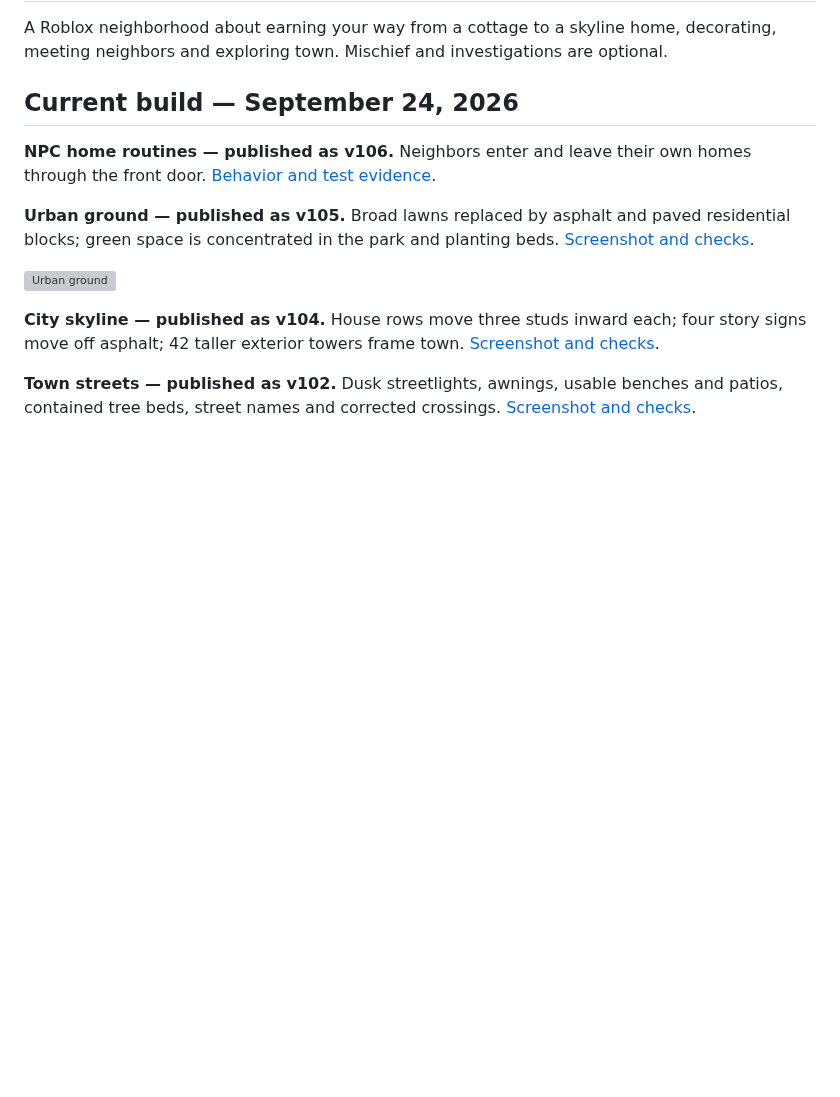
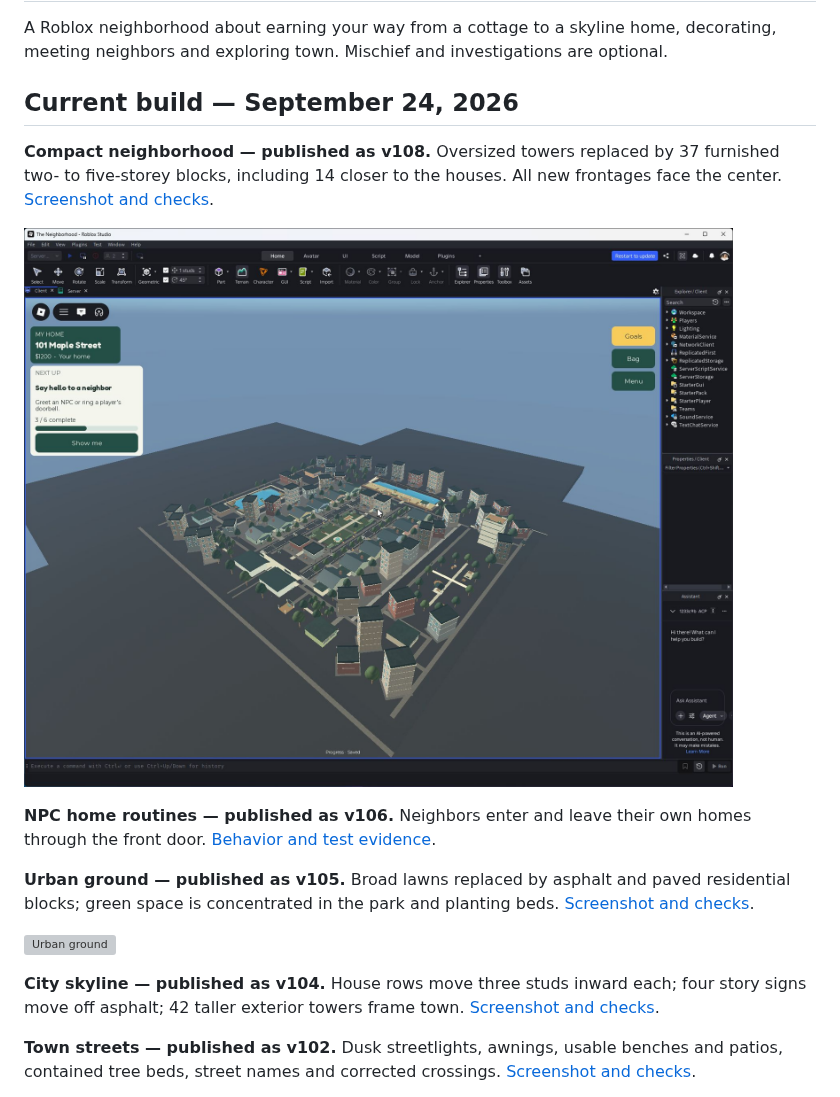
Before and after one commit to Taikiy49/TheNeighborhood, a Markdown page: README.md, the part around the change. Drawn GitHub-style; pictures changed too: assets/screenshots/compact-neighborhood-blocks.png (added); blank space fills up the shorter version; grey boxes are pictures that could not be loaded.

Commit message:
Replace distant skyscrapers with closer furnished neighborhood blocks

```diff
--- a/README.md
+++ b/README.md
@@ -3,6 +3,10 @@
 A Roblox neighborhood about earning your way from a cottage to a skyline home, decorating, meeting neighbors and exploring town. Mischief and investigations are optional.
 
 ## Current build — September 24, 2026
+
+**Compact neighborhood — published as v108.** Oversized towers replaced by 37 furnished two- to five-storey blocks, including 14 closer to the houses. All new frontages face the center. [Screenshot and checks](docs/COMPACT-BLOCKS.md).
+
+![Compact neighborhood blocks](assets/screenshots/compact-neighborhood-blocks.png)
 
 **NPC home routines — published as v106.** Neighbors enter and leave their own homes through the front door. [Behavior and test evidence](docs/NPC-HOME-ROUTINES.md).
 
```
Also changed, not shown: docs/COMPACT-BLOCKS.md (added, +20 -0 lines), docs/RELEASE.md (+4 -0 lines), 3 other files.
